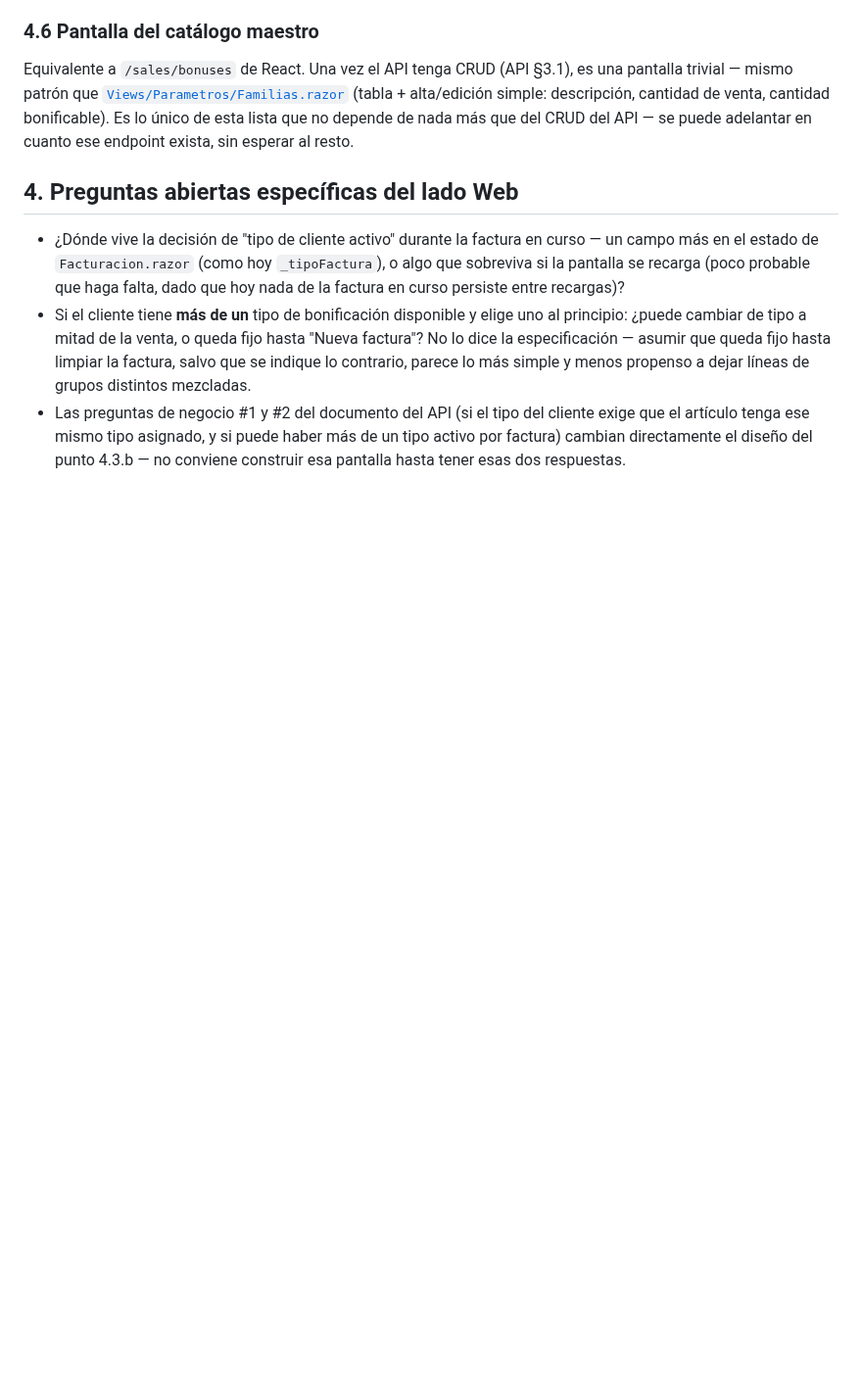
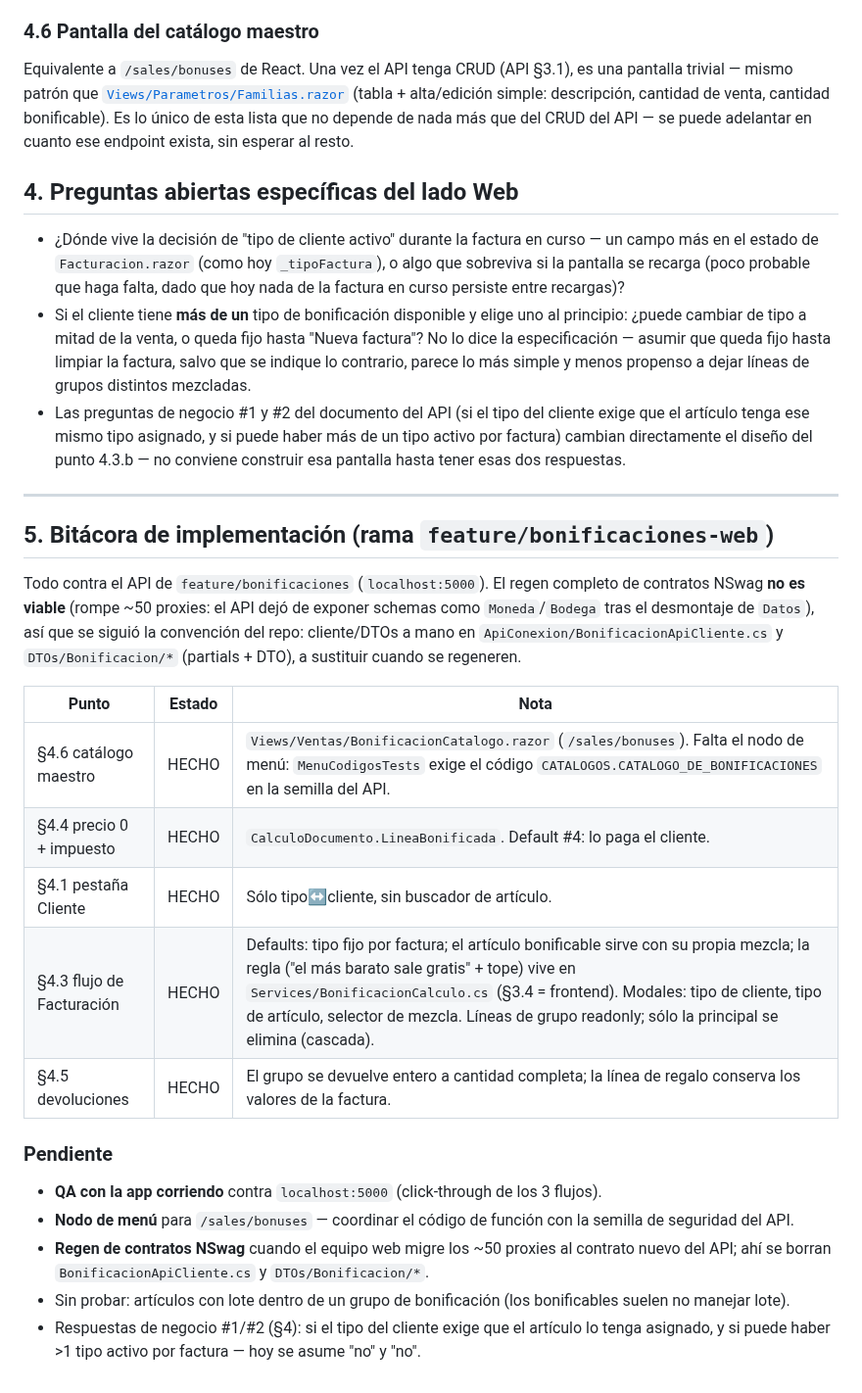
Before and after one commit to SuvesaDev/SuvesaPosSitieWebNew, a Markdown page: docs/BONIFICACION_DISENO_WEB.md, the part around the change. Shown at 98% size. Drawn GitHub-style; blank space fills up the shorter version.

Commit message:
docs(bonificacion web): bitácora §5 — §4.1/§4.3/§4.4/§4.5/§4.6 hechos
Co-Authored-By: Claude Sonnet 5 <noreply@anthropic.com>

```diff
--- a/docs/BONIFICACION_DISENO_WEB.md
+++ b/docs/BONIFICACION_DISENO_WEB.md
@@ -146,3 +146,28 @@ resto.
   cliente exige que el artículo tenga ese mismo tipo asignado, y si puede haber
   más de un tipo activo por factura) cambian directamente el diseño del punto
   4.3.b — no conviene construir esa pantalla hasta tener esas dos respuestas.
+
+---
+
+## 5. Bitácora de implementación (rama `feature/bonificaciones-web`)
+
+Todo contra el API de `feature/bonificaciones` (`localhost:5000`). El regen
+completo de contratos NSwag **no es viable** (rompe ~50 proxies: el API dejó de
+exponer schemas como `Moneda`/`Bodega` tras el desmontaje de `Datos`), así que se
+siguió la convención del repo: cliente/DTOs a mano en `ApiConexion/BonificacionApiCliente.cs`
+y `DTOs/Bonificacion/*` (partials + DTO), a sustituir cuando se regeneren.
+
+| Punto | Estado | Nota |
+|---|---|---|
+| §4.6 catálogo maestro | HECHO | `Views/Ventas/BonificacionCatalogo.razor` (`/sales/bonuses`). Falta el nodo de menú: `MenuCodigosTests` exige el código `CATALOGOS.CATALOGO_DE_BONIFICACIONES` en la semilla del API. |
+| §4.4 precio 0 + impuesto | HECHO | `CalculoDocumento.LineaBonificada`. Default #4: lo paga el cliente. |
+| §4.1 pestaña Cliente | HECHO | Sólo tipo↔cliente, sin buscador de artículo. |
+| §4.3 flujo de Facturación | HECHO | Defaults: tipo fijo por factura; el artículo bonificable sirve con su propia mezcla; la regla ("el más barato sale gratis" + tope) vive en `Services/BonificacionCalculo.cs` (§3.4 = frontend). Modales: tipo de cliente, tipo de artículo, selector de mezcla. Líneas de grupo readonly; sólo la principal se elimina (cascada). |
+| §4.5 devoluciones | HECHO | El grupo se devuelve entero a cantidad completa; la línea de regalo conserva los valores de la factura. |
+
+### Pendiente
+- **QA con la app corriendo** contra `localhost:5000` (click-through de los 3 flujos).
+- **Nodo de menú** para `/sales/bonuses` — coordinar el código de función con la semilla de seguridad del API.
+- **Regen de contratos NSwag** cuando el equipo web migre los ~50 proxies al contrato nuevo del API; ahí se borran `BonificacionApiCliente.cs` y `DTOs/Bonificacion/*`.
+- Sin probar: artículos con lote dentro de un grupo de bonificación (los bonificables suelen no manejar lote).
+- Respuestas de negocio #1/#2 (§4): si el tipo del cliente exige que el artículo lo tenga asignado, y si puede haber >1 tipo activo por factura — hoy se asume "no" y "no".
```
